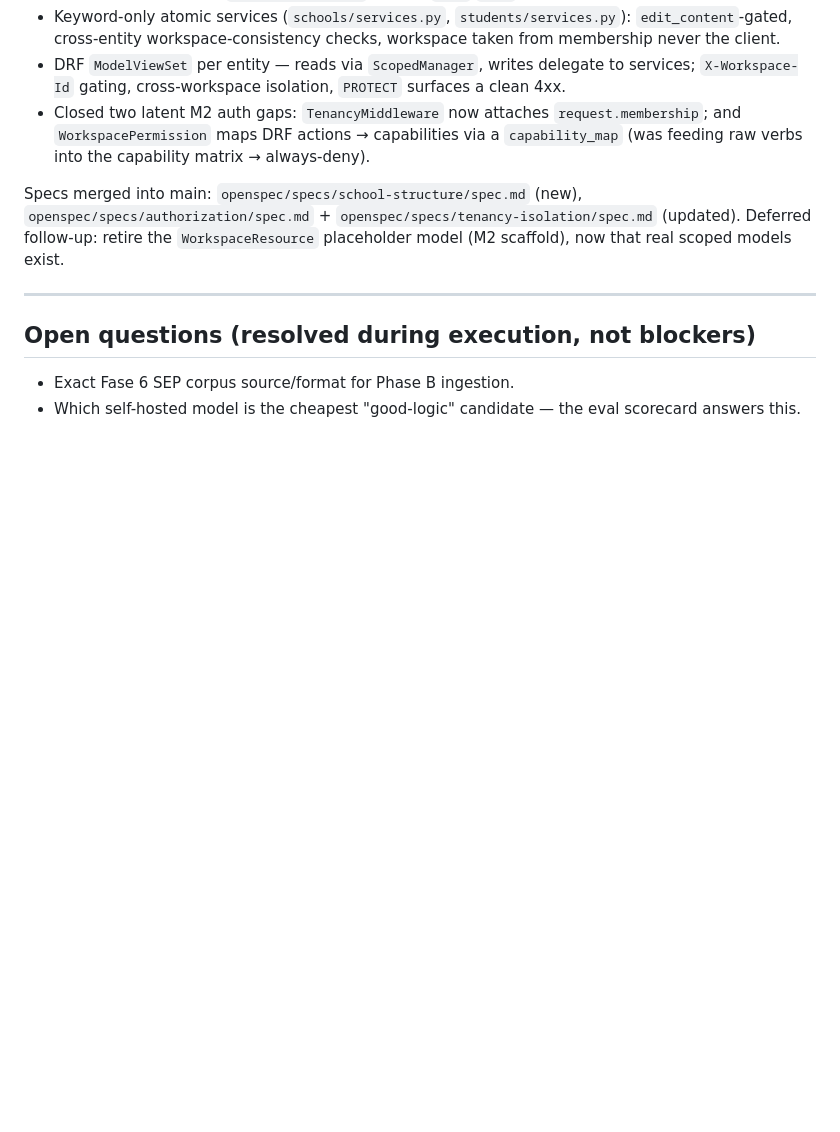
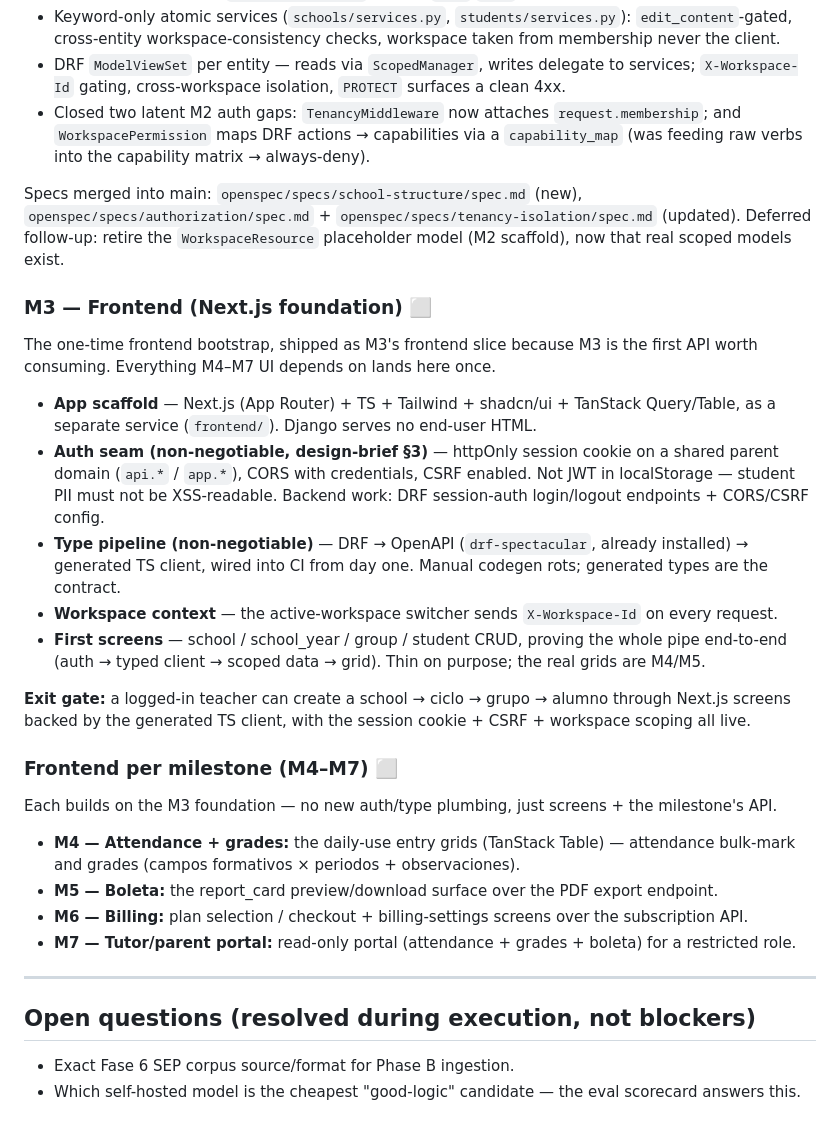
Before and after one commit to KingDavid2/portal_nem, a Markdown page: docs/roadmap.md, the part around one of its changes. Drawn GitHub-style; blank space fills up the shorter version.

Commit message:
docs: interleave Next.js frontend into milestones M3-M7

```diff
--- a/docs/roadmap.md
+++ b/docs/roadmap.md
@@ -206,6 +218,35 @@ Specs merged into main: `openspec/specs/school-structure/spec.md` (new),
 Deferred follow-up: retire the `WorkspaceResource` placeholder model (M2 scaffold), now that
 real scoped models exist.
 
+### M3 — Frontend (Next.js foundation) ⬜
+
+The one-time frontend bootstrap, shipped as M3's frontend slice because M3 is the first API worth
+consuming. Everything M4–M7 UI depends on lands here once.
+
+- **App scaffold** — Next.js (App Router) + TS + Tailwind + shadcn/ui + TanStack Query/Table, as a
+  separate service (`frontend/`). Django serves no end-user HTML.
+- **Auth seam (non-negotiable, design-brief §3)** — httpOnly session cookie on a shared parent domain
+  (`api.*` / `app.*`), CORS with credentials, CSRF enabled. Not JWT in localStorage — student PII must
+  not be XSS-readable. Backend work: DRF session-auth login/logout endpoints + CORS/CSRF config.
+- **Type pipeline (non-negotiable)** — DRF → OpenAPI (`drf-spectacular`, already installed) → generated
+  TS client, wired into CI from day one. Manual codegen rots; generated types are the contract.
+- **Workspace context** — the active-workspace switcher sends `X-Workspace-Id` on every request.
+- **First screens** — school / school_year / group / student CRUD, proving the whole pipe end-to-end
+  (auth → typed client → scoped data → grid). Thin on purpose; the real grids are M4/M5.
+
+**Exit gate:** a logged-in teacher can create a school → ciclo → grupo → alumno through Next.js screens
+backed by the generated TS client, with the session cookie + CSRF + workspace scoping all live.
+
+### Frontend per milestone (M4–M7) ⬜
+
+Each builds on the M3 foundation — no new auth/type plumbing, just screens + the milestone's API.
+
+- **M4 — Attendance + grades:** the daily-use entry grids (TanStack Table) — attendance bulk-mark and
+  grades (campos formativos × periodos + observaciones).
+- **M5 — Boleta:** the report_card preview/download surface over the PDF export endpoint.
+- **M6 — Billing:** plan selection / checkout + billing-settings screens over the subscription API.
+- **M7 — Tutor/parent portal:** read-only portal (attendance + grades + boleta) for a restricted role.
+
 ---
 
 ## Open questions (resolved during execution, not blockers)
```
Also changed, not shown: other parts of docs/roadmap.md (+17 -5 lines).
